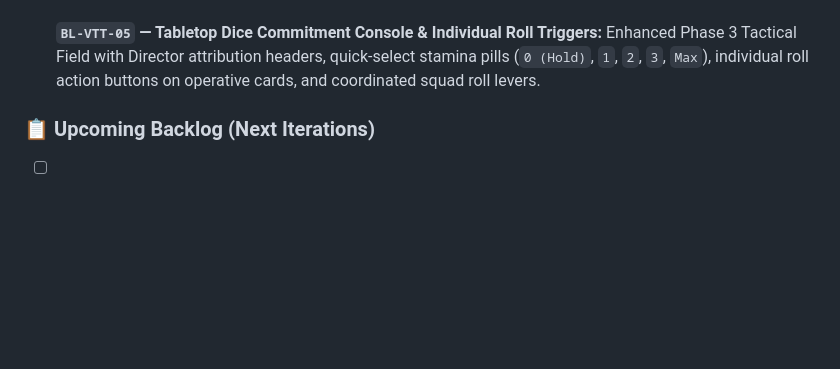
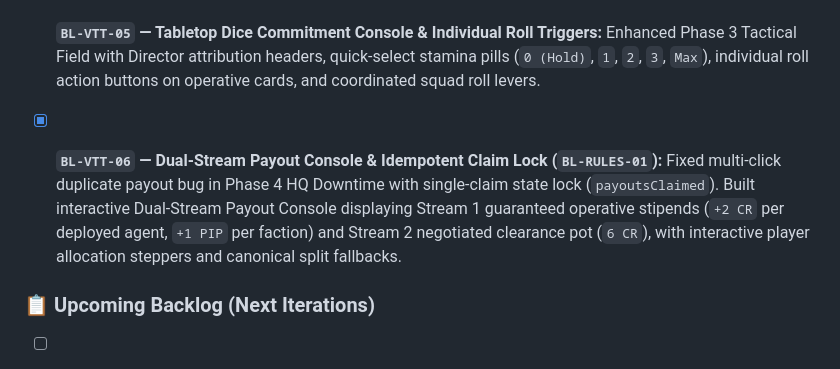
Before and after one commit to InbarRose/away-team-game, a Markdown page: BACKLOG.md, the part around the change. GitHub-like rendering; blank space fills up the shorter version.

```diff
--- a/BACKLOG.md
+++ b/BACKLOG.md
@@ -116,6 +116,7 @@ Using the new VTT Monte Carlo Simulator (`src/vtt/simulator.ts`), here are **4 b
 
 - [x] **`BL-RULES-09` — Individual Operative Dice Sovereignty & The Right to Hold Back:** Codified that each player independently decides how many dice their character rolls (0 to max available) in Step 2 and Step 3. Neither teammates nor the Squad Leader may force dice commitments. 0 dice is completely legal ("Holding Back"), preserving stamina and avoiding Backfires while forfeiting `[MOM]` refunds.
 - [x] **`BL-VTT-05` — Tabletop Dice Commitment Console & Individual Roll Triggers:** Enhanced Phase 3 Tactical Field with Director attribution headers, quick-select stamina pills (`0 (Hold)`, `1`, `2`, `3`, `Max`), individual roll action buttons on operative cards, and coordinated squad roll levers.
+- [x] **`BL-VTT-06` — Dual-Stream Payout Console & Idempotent Claim Lock (`BL-RULES-01`):** Fixed multi-click duplicate payout bug in Phase 4 HQ Downtime with single-claim state lock (`payoutsClaimed`). Built interactive Dual-Stream Payout Console displaying Stream 1 guaranteed operative stipends (`+2 CR` per deployed agent, `+1 PIP` per faction) and Stream 2 negotiated clearance pot (`6 CR`), with interactive player allocation steppers and canonical split fallbacks.
 
 ### 📋 Upcoming Backlog (Next Iterations)
 - [ ] **`BL-VTT-03` — Interactive Political Deck & Secret Objective Dealer in VTT:** Deal 2 hidden Secret Objectives (keep 1) and draw 3 Open Agendas into active play inside the VTT state, with automatic `[VP]` scoring triggers when conditions are met.
```
Also changed, not shown: PROJECT_STATUS.md (+18 -0 lines).
